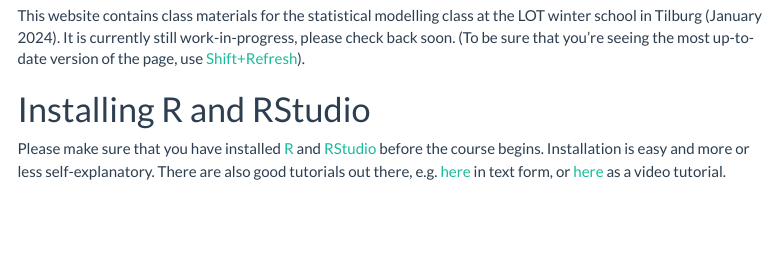
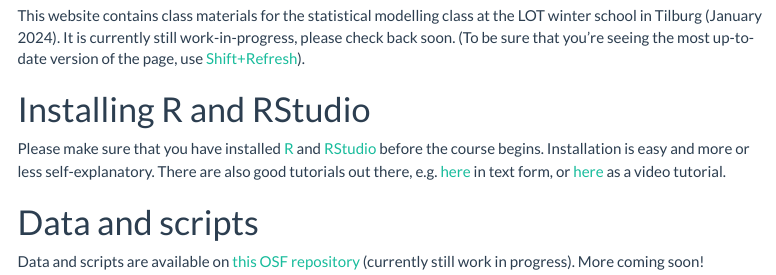
Before and after one commit to empirical-linguistics/statistical-modelling-tilburg, an R Markdown document (index.Rmd): the page in a window 1100 px wide, from 230 px down. The pictures show the output file index.html that the author committed with the source, opened offline; menus at the side of the page are left out.

Commit message:
added link to OSF

```diff
--- a/index.Rmd
+++ b/index.Rmd
@@ -20,3 +20,9 @@ This website contains class materials for the statistical modelling class at the
 # Installing R and RStudio
 
 Please make sure that you have installed [R](https://www.r-project.org/) and [RStudio](https://posit.co/download/rstudio-desktop/) before the course begins. Installation is easy and more or less self-explanatory. There are also good tutorials out there, e.g. [here](https://rstudio-education.github.io/hopr/starting.html) in text form, or [here](https://milton-the-cat.rocks/learnr/r/r_getting_started/#section-installing-r-and-rstudio) as a video tutorial.
+
+
+
+# Data and scripts
+
+Data and scripts are available on [this OSF repository](https://osf.io/rk2py/) (currently still work in progress). More coming soon!
```
Also changed, not shown: index.html, 1 other file.
